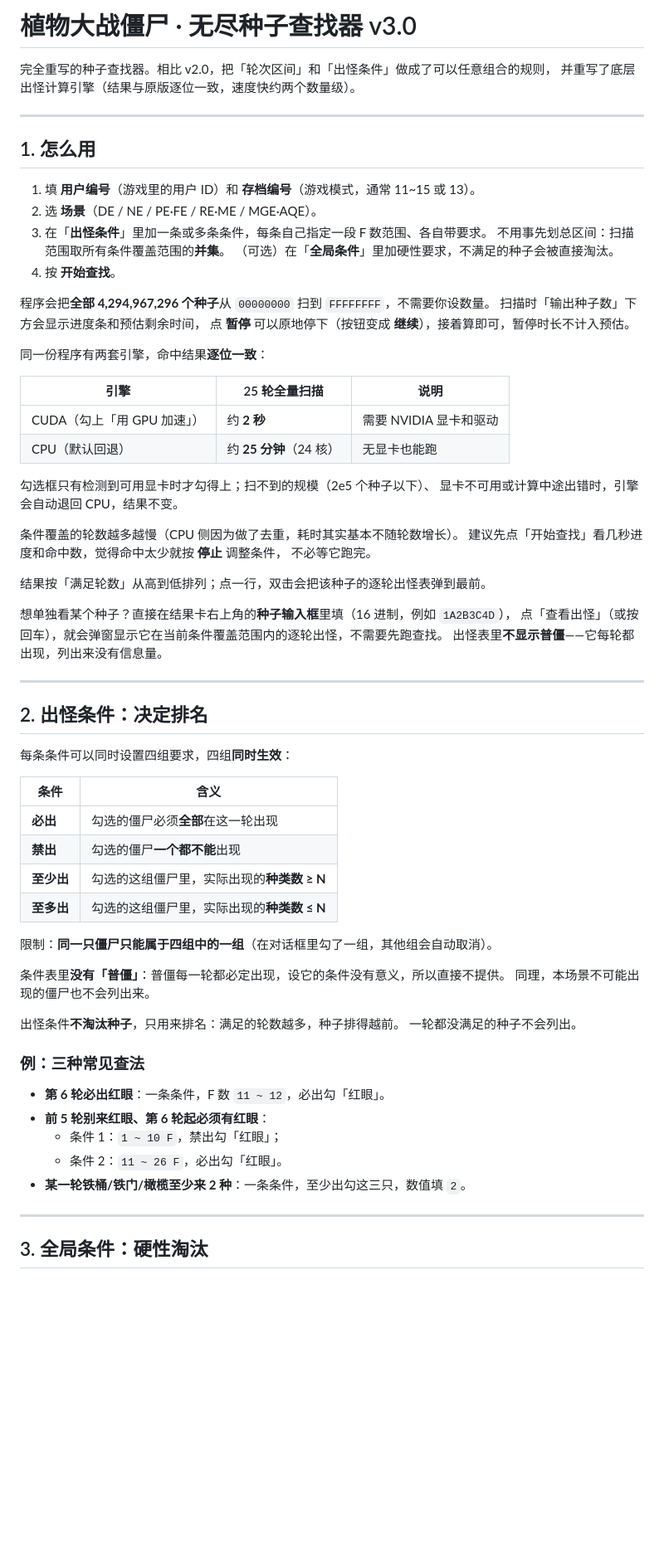
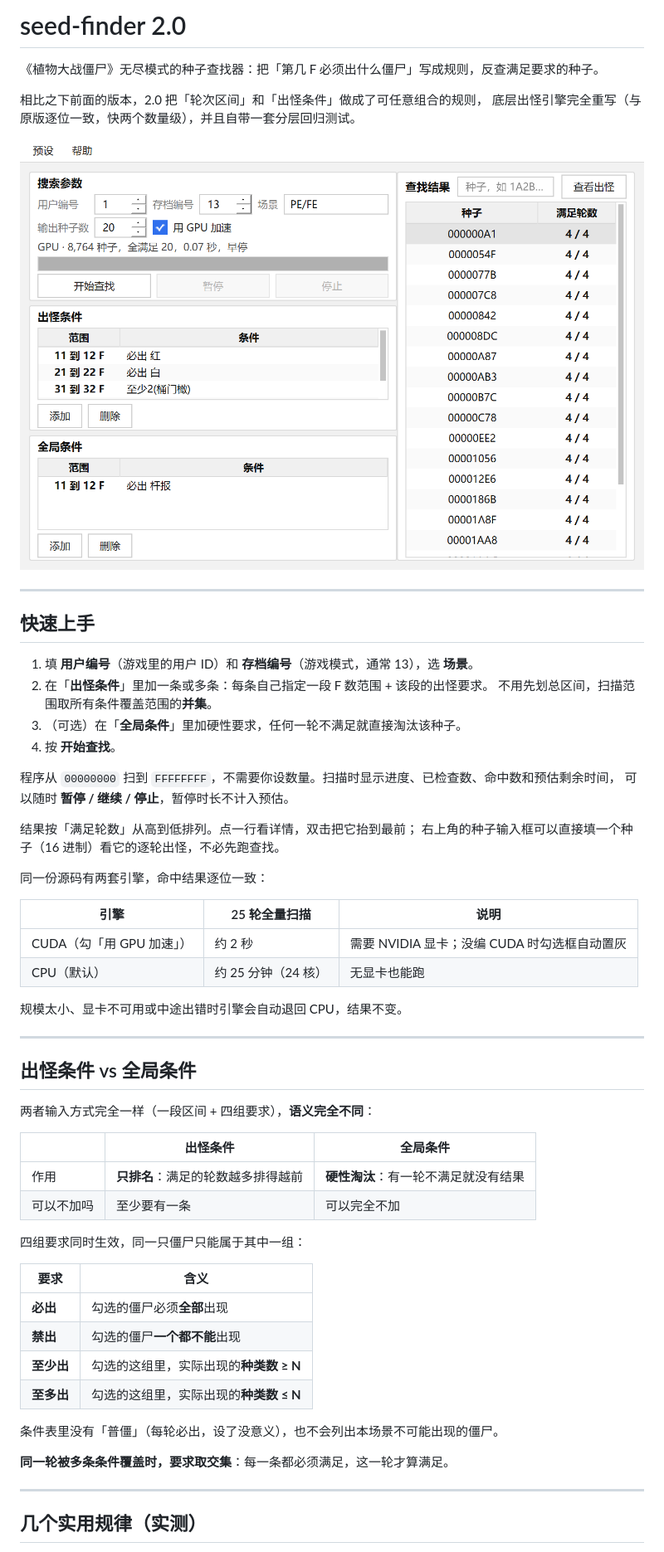
Before and after one commit to 1y1u1/seed-finder, a Markdown page: README.md, the part around one of its changes. Shown at 83% size. Drawn GitHub-style; pictures changed too: screenshot.png; blank space fills up the shorter version.

```diff
--- a/README.md
+++ b/README.md
@@ -1,73 +1,62 @@
-# 植物大战僵尸 · 无尽种子查找器 v3.0
+# seed-finder 2.0
 
-完全重写的种子查找器。相比 v2.0，把「轮次区间」和「出怪条件」做成了可以任意组合的规则，
-并重写了底层出怪计算引擎（结果与原版逐位一致，速度快约两个数量级）。
+《植物大战僵尸》无尽模式的种子查找器：把「第几 F 必须出什么僵尸」写成规则，反查满足要求的种子。
+
+相比之下前面的版本，2.0 把「轮次区间」和「出怪条件」做成了可任意组合的规则，
+底层出怪引擎完全重写（与原版逐位一致，快两个数量级），并且自带一套分层回归测试。
+
+![界面](screenshot.png)
 
 ---
 
-## 1. 怎么用
+## 快速上手
 
-1. 填 **用户编号**（游戏里的用户 ID）和 **存档编号**（游戏模式，通常 11~15 或 13）。
-2. 选 **场景**（DE / NE / PE·FE / RE·ME / MGE·AQE）。
-3. 在「**出怪条件**」里加一条或多条条件，每条自己指定一段 F 数范围、各自带要求。
-   不用事先划总区间：扫描范围取所有条件覆盖范围的**并集**。
-   （可选）在「**全局条件**」里加硬性要求，不满足的种子会被直接淘汰。
+1. 填 **用户编号**（游戏里的用户 ID）和 **存档编号**（游戏模式，通常 13），选 **场景**。
+2. 在「**出怪条件**」里加一条或多条：每条自己指定一段 F 数范围 + 该段的出怪要求。
+   不用先划总区间，扫描范围取所有条件覆盖范围的**并集**。
+3. （可选）在「**全局条件**」里加硬性要求，任何一轮不满足就直接淘汰该种子。
 4. 按 **开始查找**。
 
-程序会把**全部 4,294,967,296 个种子**从 `00000000` 扫到 `FFFFFFFF`，不需要你设数量。
-扫描时「输出种子数」下方会显示进度条和预估剩余时间，
-点 **暂停** 可以原地停下（按钮变成 **继续**），接着算即可，暂停时长不计入预估。
+程序从 `00000000` 扫到 `FFFFFFFF`，不需要你设数量。扫描时显示进度、已检查数、命中数和预估剩余时间，
+可以随时 **暂停 / 继续 / 停止**，暂停时长不计入预估。
 
-同一份程序有两套引擎，命中结果**逐位一致**：
+结果按「满足轮数」从高到低排列。点一行看详情，双击把它抬到最前；
+右上角的种子输入框可以直接填一个种子（16 进制）看它的逐轮出怪，不必先跑查找。
+
+同一份源码有两套引擎，命中结果逐位一致：
 
 | 引擎 | 25 轮全量扫描 | 说明 |
 |---|---|---|
-| CUDA（勾上「用 GPU 加速」） | 约 **2 秒** | 需要 NVIDIA 显卡和驱动 |
-| CPU（默认回退） | 约 **25 分钟**（24 核） | 无显卡也能跑 |
+| CUDA（勾「用 GPU 加速」） | 约 2 秒 | 需要 NVIDIA 显卡；没编 CUDA 时勾选框自动置灰 |
+| CPU（默认） | 约 25 分钟（24 核） | 无显卡也能跑 |
 
-勾选框只有检测到可用显卡时才勾得上；扫不到的规模（2e5 个种子以下）、
-显卡不可用或计算中途出错时，引擎会自动退回 CPU，结果不变。
-
-条件覆盖的轮数越多越慢（CPU 侧因为做了去重，耗时其实基本不随轮数增长）。
-建议先点「开始查找」看几秒进度和命中数，觉得命中太少就按 **停止** 调整条件，
-不必等它跑完。
-
-结果按「满足轮数」从高到低排列；点一行，双击会把该种子的逐轮出怪表弹到最前。
-
-想单独看某个种子？直接在结果卡右上角的**种子输入框**里填（16 进制，例如 `1A2B3C4D`），
-点「查看出怪」（或按回车），就会弹窗显示它在当前条件覆盖范围内的逐轮出怪，不需要先跑查找。
-出怪表里**不显示普僵**——它每轮都出现，列出来没有信息量。
+规模太小、显卡不可用或中途出错时引擎会自动退回 CPU，结果不变。
 
 ---
 
-## 2. 出怪条件：决定排名
+## 出怪条件 vs 全局条件
 
-每条条件可以同时设置四组要求，四组**同时生效**：
+两者输入方式完全一样（一段区间 + 四组要求），**语义完全不同**：
 
-| 条件 | 含义 |
+| | 出怪条件 | 全局条件 |
+|---|---|---|
+| 作用 | **只排名**：满足的轮数越多排得越前 | **硬性淘汰**：有一轮不满足就没有结果 |
+| 可以不加吗 | 至少要有一条 | 可以完全不加 |
+
+四组要求同时生效，同一只僵尸只能属于其中一组：
+
+| 要求 | 含义 |
 |---|---|
-| **必出** | 勾选的僵尸必须**全部**在这一轮出现 |
+| **必出** | 勾选的僵尸必须**全部**出现 |
 | **禁出** | 勾选的僵尸**一个都不能**出现 |
-| **至少出** | 勾选的这组僵尸里，实际出现的**种类数 ≥ N** |
-| **至多出** | 勾选的这组僵尸里，实际出现的**种类数 ≤ N** |
+| **至少出** | 勾选的这组里，实际出现的**种类数 ≥ N** |
+| **至多出** | 勾选的这组里，实际出现的**种类数 ≤ N** |
 
-限制：**同一只僵尸只能属于四组中的一组**（在对话框里勾了一组，其他组会自动取消）。
+条件表里没有「普僵」（每轮必出，设了没意义），也不会列出本场景不可能出现的僵尸。
 
-条件表里**没有「普僵」**：普僵每一轮都必定出现，设它的条件没有意义，所以直接不提供。
-同理，本场景不可能出现的僵尸也不会列出来。
-
-出怪条件**不淘汰种子**，只用来排名：满足的轮数越多，种子排得越前。
-一轮都没满足的种子不会列出。
-
-### 例：三种常见查法
-
-- **第 6 轮必出红眼**：一条条件，F 数 `11 ~ 12`，必出勾「红眼」。
-- **前 5 轮别来红眼、第 6 轮起必须有红眼**：
-  - 条件 1：`1 ~ 10 F`，禁出勾「红眼」；
-  - 条件 2：`11 ~ 26 F`，必出勾「红眼」。
-- **某一轮铁桶/铁门/橄榄至少来 2 种**：一条条件，至少出勾这三只，数值填 `2`。
+**同一轮被多条条件覆盖时，要求取交集**：每一条都必须满足，这一轮才算满足。
 
 ---
 
-## 3. 全局条件：硬性淘汰
+## 几个实用规律（实测）
 
```
Also changed, not shown: other parts of README.md (+136 -190 lines), _gpu/README.md (+2 -2 lines), 12 other files.
